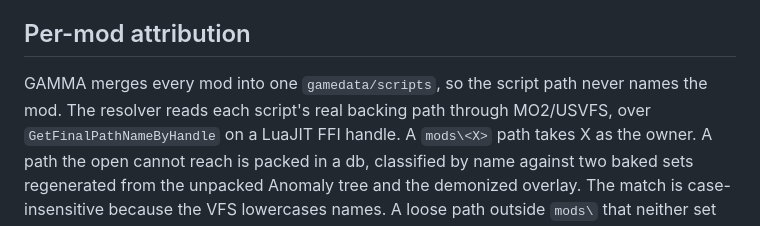
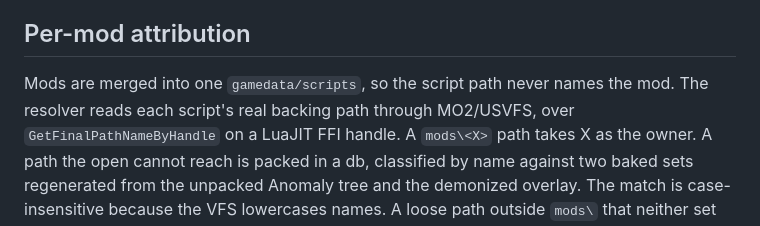
Before and after one commit to damiansirbu-stalker/JitProfiler, a Markdown page: doc/architecture.md, the part around the change. Rendered like a GitHub page.

Commit message:
docs(architecture): drop the modpack name from per-mod attribution

```diff
--- a/doc/architecture.md
+++ b/doc/architecture.md
@@ -70,7 +70,7 @@ The report ranks every handler by own ms with its callback and owning mod, plus
 It is opt-in, mutually exclusive with the other captures, and goes inert on a build where the intercepts upvalue is not reachable.
 
 ## Per-mod attribution
-GAMMA merges every mod into one `gamedata/scripts`, so the script path never names the mod.
+Mods are merged into one `gamedata/scripts`, so the script path never names the mod.
 The resolver reads each script's real backing path through MO2/USVFS, over `GetFinalPathNameByHandle` on a LuaJIT FFI handle. A `mods\<X>` path takes X as the owner.
 A path the open cannot reach is packed in a db, classified by name against two baked sets regenerated from the unpacked Anomaly tree and the demonized overlay.
 The match is case-insensitive because the VFS lowercases names.
```
